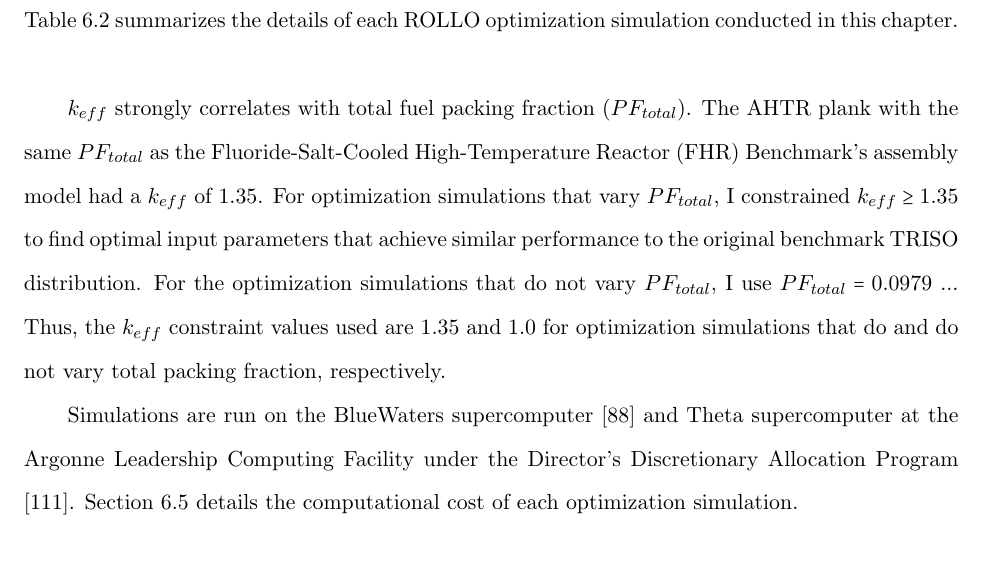
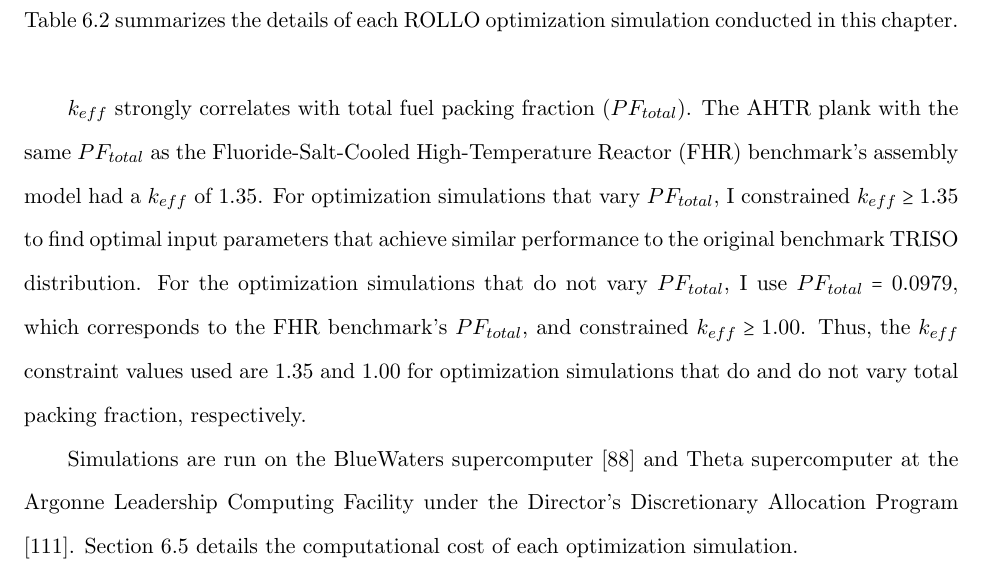
Before and after one commit to arfc/2022-chee-dissertation, a LaTeX thesis (docs/2022-chee-dissertation.tex, which reads docs/ahtr_rollo_slab.tex): part of page 144 of 272, cut so that both start at the same text. Compiled offline with pdfLaTeX.

Commit message:
munk comments

```diff
--- a/docs/ahtr_rollo_slab.tex
+++ b/docs/ahtr_rollo_slab.tex
@@ -113,15 +113,16 @@ optimization simulation conducted in this chapter.
 \end{table}
 
 $k_{eff}$ strongly correlates with total fuel packing fraction ($PF_{total}$).
-The \gls{AHTR} plank with the same $PF_{total}$ as the \gls{FHR} Benchmark's
+The \gls{AHTR} plank with the same $PF_{total}$ as the \gls{FHR} benchmark's
 assembly model had a $k_{eff}$ of 1.35.
 For optimization simulations that vary $PF_{total}$, I constrained $k_{eff} \geq 1.35$
 to find optimal input parameters that achieve similar performance to the original
 benchmark \gls{TRISO} distribution.
 For the optimization simulations that do not vary $PF_{total}$, I use
-$PF_{total} = 0.0979$ ...
-Thus, the $k_{eff}$ constraint values used are 1.35 and 1.0 for optimization simulations
-that do and do not vary total packing fraction, respectively.
+$PF_{total} = 0.0979$, which corresponds to the \gls{FHR} benchmark's $PF_{total}$,
+and constrained $k_{eff} \geq 1.00$.
+Thus, the $k_{eff}$ constraint values used are $1.35$ and $1.00$ for optimization
+simulations that do and do not vary total packing fraction, respectively.
 
 Simulations are run on the BlueWaters supercomputer \cite{ncsa_about_2017} and Theta
 supercomputer at the Argonne Leadership Computing Facility under the Director's
```
